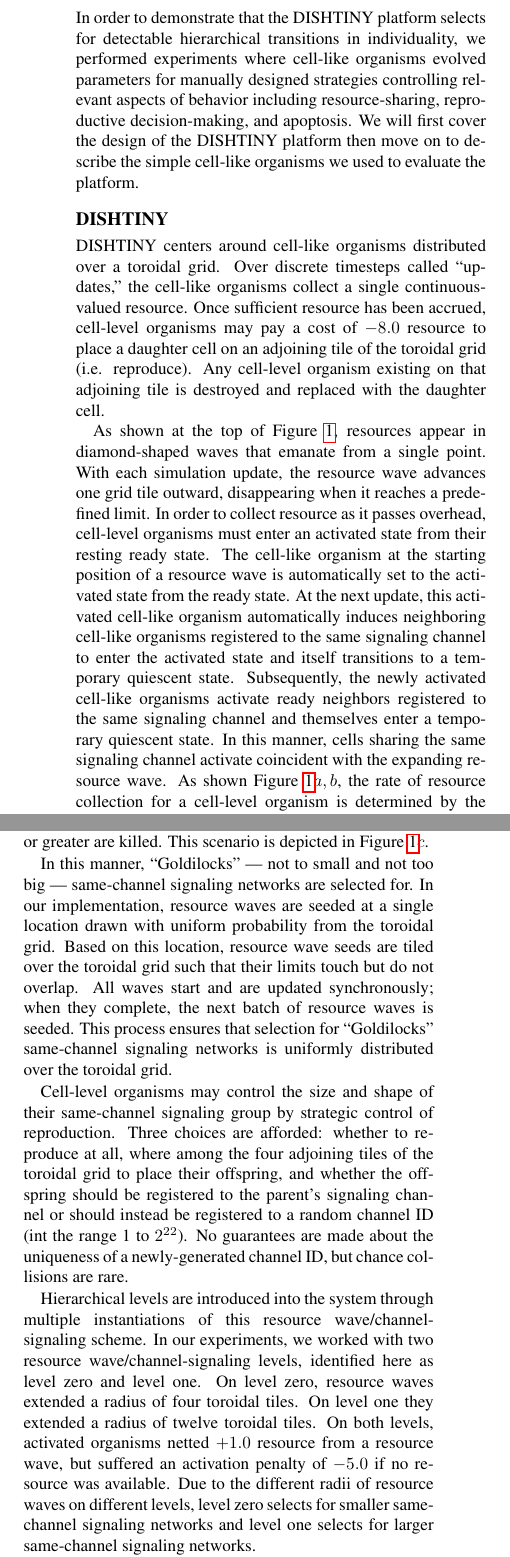
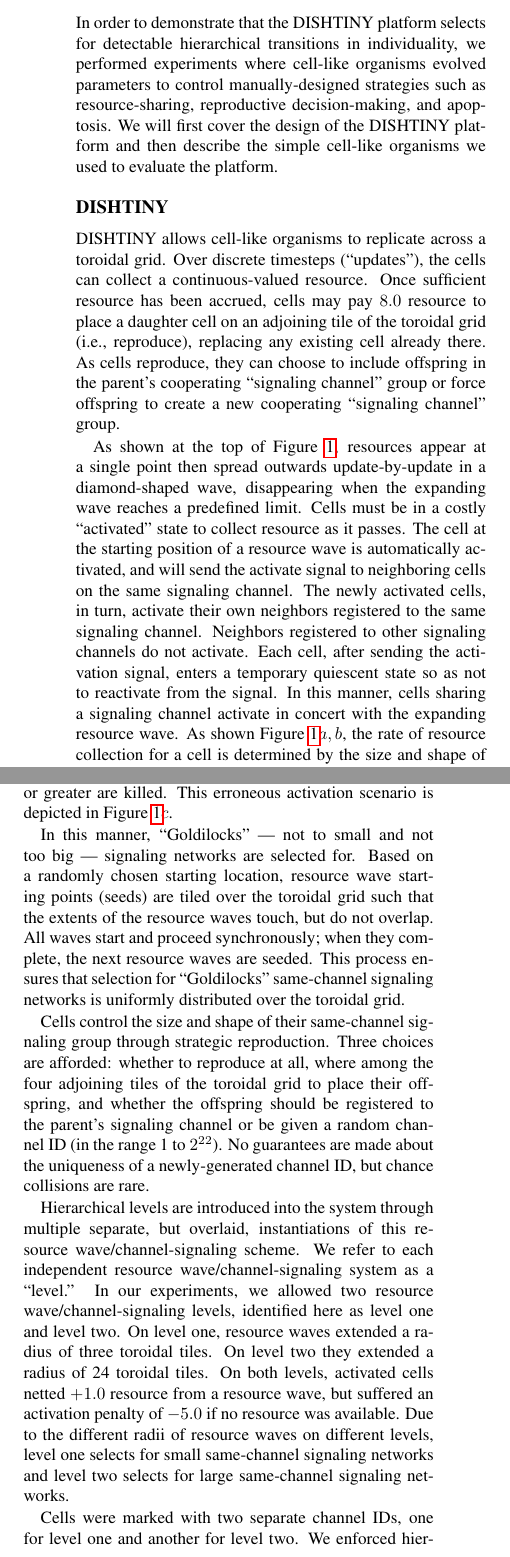
Before and after one commit to mmore500/dishtinygp-writeup, a LaTeX paper (main.tex, which reads tex/methods.tex): two parts of the columns of page 2 of 10, joined at a grey line, cut so that both start at the same text. Compiled offline with pdfLaTeX.

Commit message:
Update methods

```diff
--- a/tex/methods.tex
+++ b/tex/methods.tex
@@ -1,24 +1,24 @@
 \section{Methods}
 
-In order to demonstrate that the DISHTINY platform selects for detectable hierarchical transitions in individuality, we performed experiments where cell-like organisms evolved parameters for manually designed strategies controlling relevant aspects of behavior including resource-sharing, reproductive decision-making, and apoptosis.
-We will first cover the design of the DISHTINY platform then move on to describe the simple cell-like organisms we used to evaluate the platform.
+In order to demonstrate that the DISHTINY platform selects for detectable hierarchical transitions in individuality, we performed experiments where cell-like organisms evolved parameters to control manually-designed strategies such as resource-sharing, reproductive decision-making, and apoptosis.
+We will first cover the design of the DISHTINY platform and then describe the simple cell-like organisms we used to evaluate the platform.
 
 \subsection{DISHTINY}
 
 \input{fig/explanatory.tex}
 
-DISHTINY centers around cell-like organisms distributed over a toroidal grid.
-Over discrete timesteps called ``updates,'' the cell-like organisms collect a single continuous-valued resource.
-Once sufficient resource has been accrued, cell-level organisms may pay a cost of $-8.0$ resource to place a daughter cell on an adjoining tile of the toroidal grid (i.e. reproduce).
-Any cell-level organism existing on that adjoining tile is destroyed and replaced with the daughter cell.
+DISHTINY allows cell-like organisms to replicate across a toroidal grid.
+Over discrete timesteps (``updates''), the cells can collect a continuous-valued resource.
+Once sufficient resource has been accrued, cells may pay $8.0$ resource to place a daughter cell on an adjoining tile of the toroidal grid (i.e., reproduce), replacing any existing cell already there.
+As cells reproduce, they can choose to include offspring in the parent's cooperating ``signaling channel'' group or force offspring to create a new cooperating ``signaling channel'' group.
 
-As shown at the top of Figure \ref{fig:explanatory}, resources appear in diamond-shaped waves that emanate from a single point.
-With each simulation update, the resource wave advances one grid tile outward, disappearing when it reaches a predefined limit.
-In order to collect resource as it passes overhead, cell-level organisms must enter an activated state from their resting ready state.
-The cell-like organism at the starting position of a resource wave is automatically set to the activated state from the ready state.
-At the next update, this activated cell-like organism automatically induces neighboring cell-like organisms registered to the same signaling channel to enter the activated state and itself transitions to a temporary quiescent state.
-Subsequently, the newly activated cell-like organisms activate ready neighbors registered to the same signaling channel and themselves enter a temporary quiescent state.
-In this manner, cells sharing the same signaling channel activate coincident with the expanding resource wave.
-As shown Figure \ref{fig:explanatory}$a,b$, the rate of resource collection for a cell-level organism is determined by the size and shape of of its same-channel signaling network;
-small or fragmented same-channel signaling networks will frequently miss out on resource as it passes overhead.
+As shown at the top of Figure \ref{fig:explanatory}, resources appear at a single point then spread outwards update-by-update in a diamond-shaped wave, disappearing when the expanding wave reaches a predefined limit.
+Cells must be in a costly ``activated'' state to collect resource as it passes.
+The cell at the starting position of a resource wave is automatically activated, and will send the activate signal to neighboring cells on the same signaling channel.
+The newly activated cells, in turn, activate their own neighbors registered to the same signaling channel.
+Neighbors registered to other signaling channels do not activate.
+Each cell, after sending the activation signal, enters a temporary quiescent state so as not to reactivate from the signal.
+In this manner, cells sharing a signaling channel activate in concert with the expanding resource wave.
+As shown Figure \ref{fig:explanatory}$a,b$, the rate of resource collection for a cell is determined by the size and shape of of its same-channel signaling network;
+small or fragmented same-channel signaling networks will frequently miss out on resource as it passes by.
 
@@ -28,23 +28,25 @@ Recall, though, that resource waves have a limited extent.
 Cells that activate outside the extent of a resource wave or activate out of sync with the resource wave (due to an indirect path from the cell that originated the signal) pay the activation cost but collect no resource.
 Cells that frequently activate erroneously use up their resource and die.
 In our implementation, organisms that accrue a resource debt of $-11$ or greater are killed.
-This scenario is depicted in Figure \ref{fig:explanatory}$c$.
+This erroneous activation scenario is depicted in Figure \ref{fig:explanatory}$c$.
 
-In this manner, ``Goldilocks'' --- not to small and not too big --- same-channel signaling networks are selected for.
-In our implementation, resource waves are seeded at a single location drawn  with uniform probability from the toroidal grid.
-Based on this location, resource wave seeds are tiled over the toroidal grid such that their limits touch but do not overlap.
-All waves start and are updated synchronously;
-when they complete, the next batch of resource waves is seeded.
+In this manner, ``Goldilocks'' --- not to small and not too big --- signaling networks are selected for.
+Based on a randomly chosen starting location, resource wave starting points (seeds) are tiled over the toroidal grid such that the extents of the resource waves touch, but do not overlap.
+All waves start and proceed synchronously;
+when they complete, the next resource waves are seeded.
 This process ensures that selection for ``Goldilocks'' same-channel signaling networks is uniformly distributed over the toroidal grid.
 
-Cell-level organisms may control the size and shape of their same-channel signaling group by strategic control of reproduction.
-Three choices are afforded: whether to reproduce at all, where among the four adjoining tiles of the toroidal grid to place their offspring, and whether the offspring should be registered to the parent's signaling channel or should instead be registered to a random channel ID (int the range 1 to $2^{22}$).
+Cells control the size and shape of their same-channel signaling group through strategic reproduction.
+Three choices are afforded: whether to reproduce at all, where among the four adjoining tiles of the toroidal grid to place their offspring, and whether the offspring should be registered to the parent's signaling channel or be given a random channel ID (in the range 1 to $2^{22}$).
 No guarantees are made about the uniqueness of a newly-generated channel ID, but chance collisions are rare.
 
-Hierarchical levels are introduced into the system through multiple instantiations of this resource wave/channel-signaling scheme.
-In our experiments, we worked with two resource wave/channel-signaling levels, identified here as level zero and level one.
-On level zero, resource waves extended a radius of four toroidal tiles.
-On level one they extended a radius of twelve toroidal tiles.
-On both levels, activated organisms netted $+1.0$ resource from a resource wave, but suffered an activation penalty of $-5.0$ if no resource was available.
-Due to the different radii of resource waves on different levels, level zero selects for smaller same-channel signaling networks and level one selects for larger same-channel signaling networks.
+Hierarchical levels are introduced into the system through multiple separate, but overlaid, instantiations of this resource wave/channel-signaling scheme.
+We refer to each independent resource wave/channel-signaling system as a ``level.''
+In our experiments, we allowed two resource wave/channel-signaling levels, identified here as level one and level two.
+On level one, resource waves extended a radius of three toroidal tiles.
+On level two they extended a radius of 24 toroidal tiles.
+On both levels, activated cells netted $+1.0$ resource from a resource wave, but suffered an activation penalty of $-5.0$ if no resource was available.
+Due to the different radii of resource waves on different levels, level one selects for small same-channel signaling networks and level two selects for large same-channel signaling networks.
 
+Cells were marked with two separate channel IDs, one for level one and another for level two.
+We enforced hierarchical nesting of same-channel signaling networks during reproduction:
```
Also changed, not shown: tex/methods.tex (27 more changed lines).
